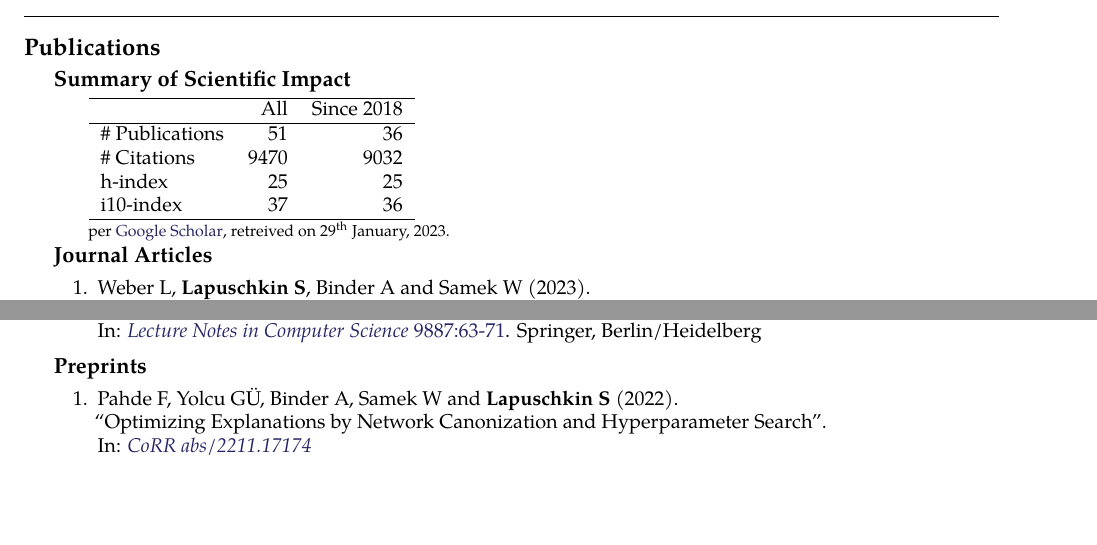
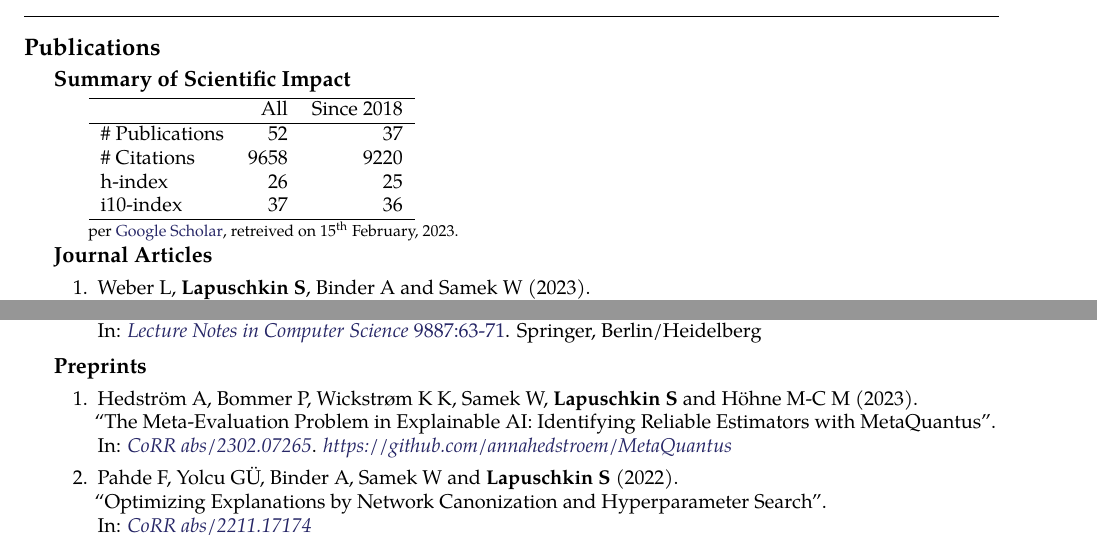
Before and after one commit to sebastian-lapuschkin-sideprojects/latex-cv, a LaTeX CV (cv.tex, which reads sections/publications-impact.tex, sections/publications-preprint.tex): two parts of pages 6 and 9 of 9, joined at a grey line, cut so that both start at the same text, the shorter picture padded with empty space. Compiled offline with pdfLaTeX.

Commit message:
publications update

```diff
--- a/sections/publications-impact.tex
+++ b/sections/publications-impact.tex
@@ -7,16 +7,16 @@
         \hline
          & All & Since 2018\\
         \hline
-        \# Publications & 51    & 36    \\
-        \# Citations    & 9470  & 9032  \\
-        h-index         & 25    & 25    \\
+        \# Publications & 52    & 37    \\
+        \# Citations    & 9658  & 9220  \\
+        h-index         & 26    & 25    \\
         i10-index       & 37    & 36    \\
         \hline
     \end{tabular}
     \\
     {\footnotesize{
         per \href{https://scholar.google.com/citations?user=wpLQuroAAAAJ}{Google Scholar},
-        retreived on 29$^\text{th}$ January, 2023.
+        retreived on 15$^\text{th}$ February, 2023.
         }
     }
     \end{minipage}
--- a/sections/publications-preprint.tex
+++ b/sections/publications-preprint.tex
@@ -2,6 +2,13 @@
 {\bf Preprints}{}
 {
     \begin{enumerate}
+
+        \item \preprintrefwnote{Hedström A, Bommer P, Wickstr{\o}m K K, Samek W, \textbf{Lapuschkin S} and Höhne M-C M}
+                        {2023}
+                        {The Meta-Evaluation Problem in Explainable AI: Identifying Reliable Estimators with MetaQuantus}
+                        {CoRR abs/2302.07265}
+                        {https://arxiv.org/abs/2302.07265}
+                        {\href{https://github.com/annahedstroem/MetaQuantus}{https://github.com/annahedstroem/MetaQuantus}}
 
         \item \preprintref{Pahde F, Yolcu GÜ, Binder A, Samek W and \textbf{Lapuschkin S}}
                         {2022}
```
Also changed, not shown: cv.pdf, preview/cv.png.
